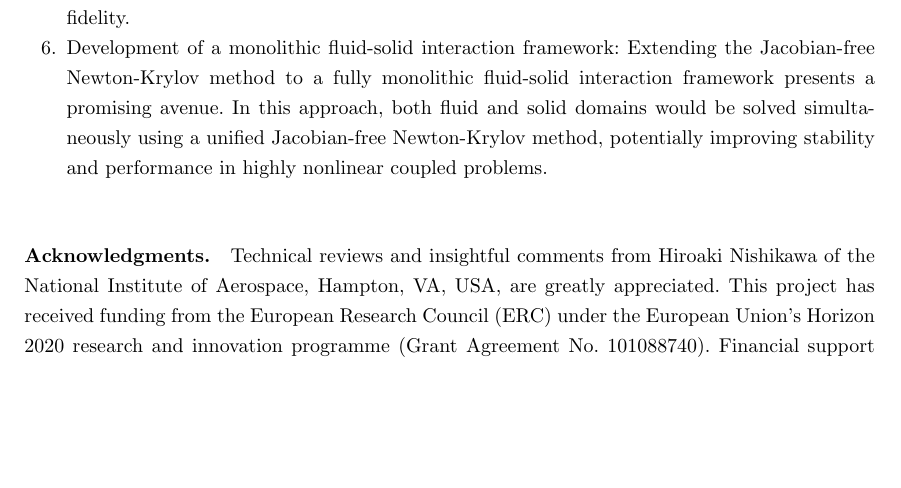
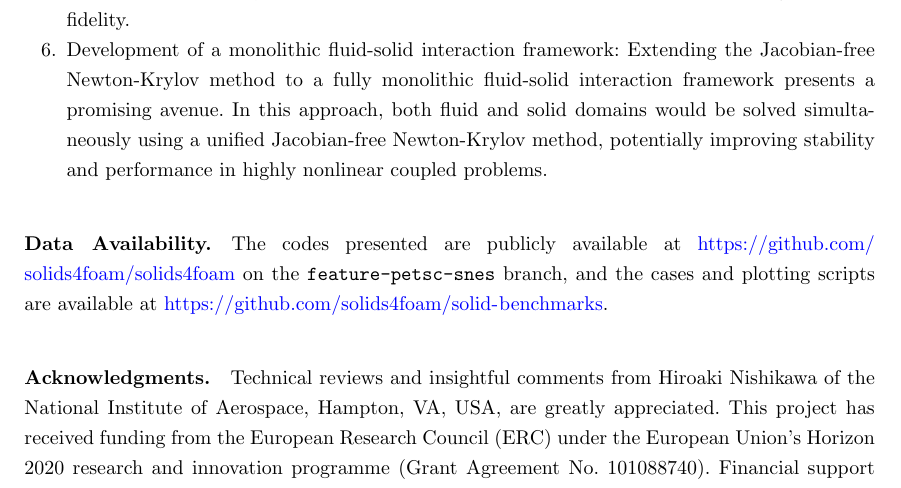
Before and after one commit to philipcardiff/paper-newton-krylov, a LaTeX paper (article.tex): part of page 37 of 52, cut so that both start at the same text, the shorter picture padded with empty space. Compiled offline with pdfLaTeX.

Commit message:
Add data availability section

```diff
--- a/article.tex
+++ b/article.tex
@@ -2439,6 +2439,11 @@ The presented study highlights the potential of the Jacobian-free Newton-Krylov
 
 %%%%%%%%%%%%%%%%%%%%%%%%%%%%%%%%%%%%%%%%%%%%%%%%%%%%%%%%%%%%%%%%%%
 \backmatter
+
+%%%%%%%%%%%%%%%%%%%%%%%%%%%%%%%%%%%%%%%%%%%%%%%%%%%%%%%%%%%%%%%%%%
+\bmhead{Data Availability}
+%%%%%%%%%%%%%%%%%%%%%%%%%%%%%%%%%%%%%%%%%%%%%%%%%%%%%%%%%%%%%%%%%%
+The codes presented are publicly available at \url{https://github.com/solids4foam/solids4foam} on the \texttt{feature-petsc-snes} branch, and the cases and plotting scripts are available at \url{https://github.com/solids4foam/solid-benchmarks}.
 
 %%%%%%%%%%%%%%%%%%%%%%%%%%%%%%%%%%%%%%%%%%%%%%%%%%%%%%%%%%%%%%%%%%
 \bmhead{Acknowledgments}
```
